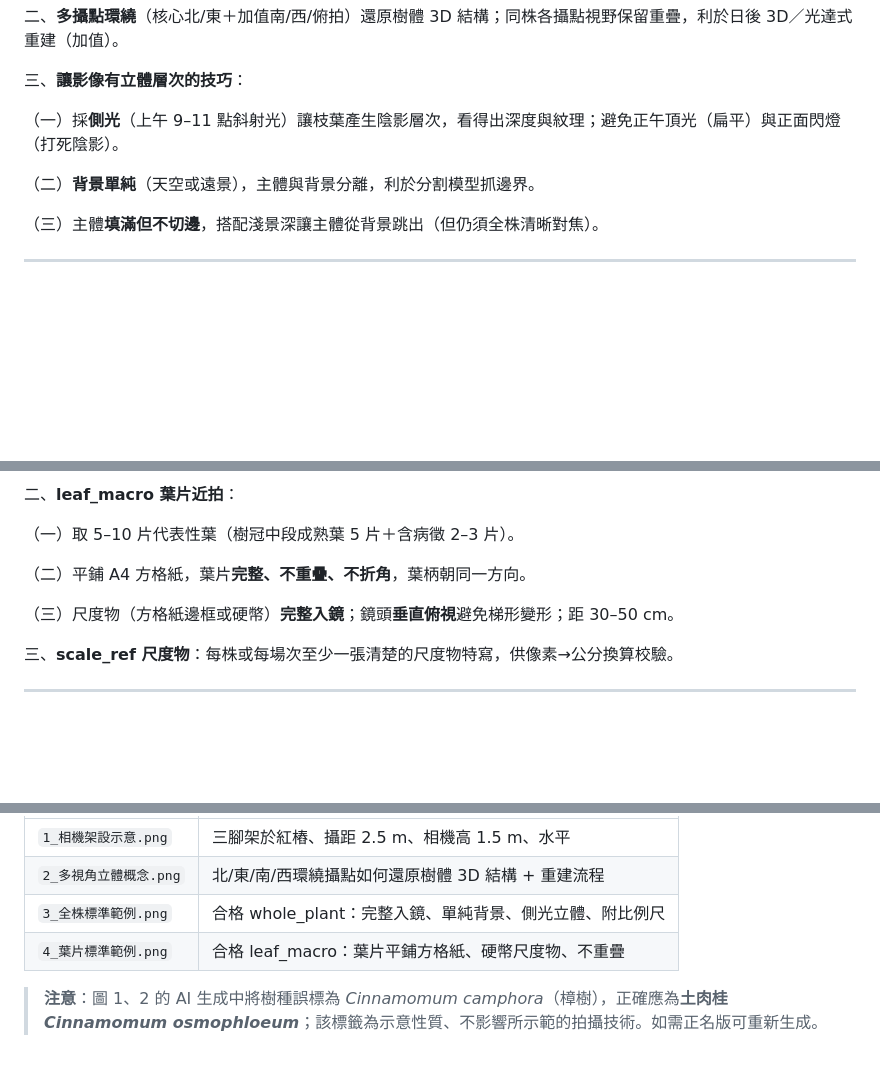
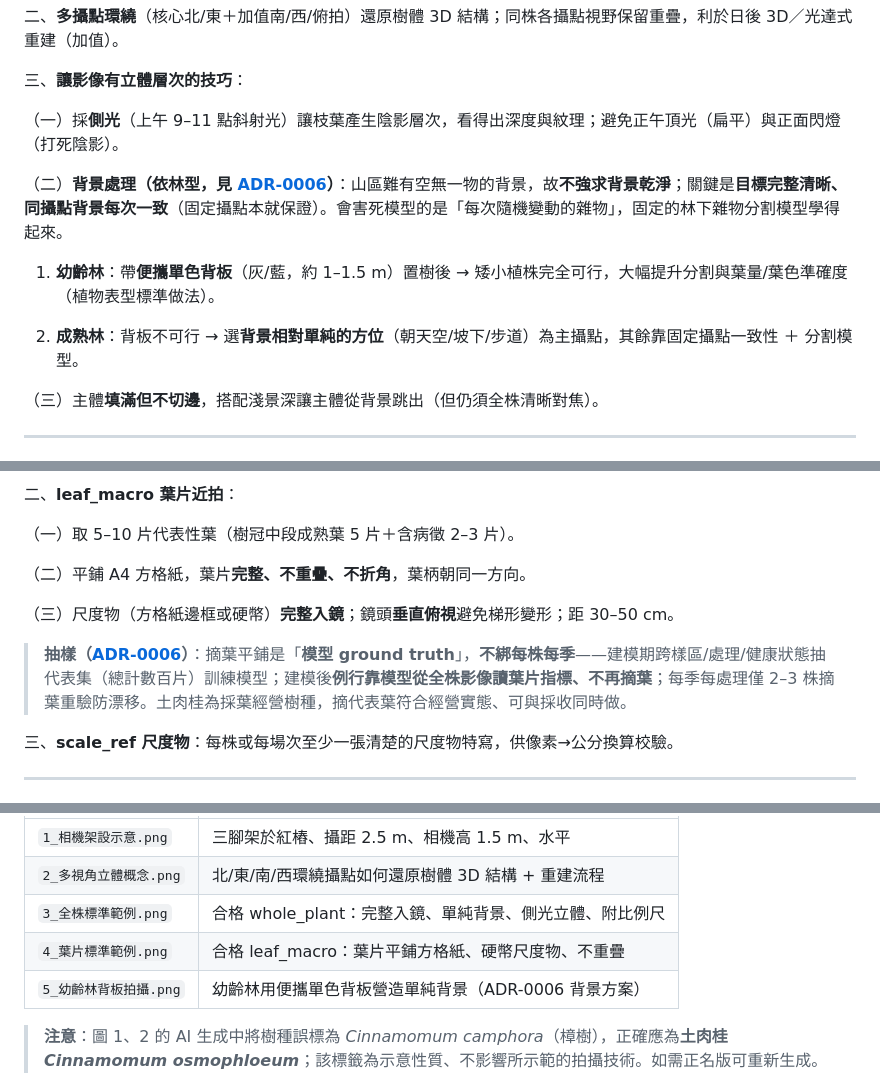
Before and after one commit to cct7366488-collab/TreeVision, a Markdown page: docs/field-imaging-sop.md, 3 parts joined by grey strips. Drawn GitHub-style; blank space fills up the shorter version.

Commit message:
docs: propagate ADR-0006 into field-imaging-sop & pilot-protocol
- field-imaging-sop：背景段改務實版（幼齡林背板/成熟林選方位/分割模型，不強求乾淨）；
  葉片段加三階段抽樣澄清（ground truth，非每株每季）；參考影像加 5_幼齡林背板拍攝。
- pilot-protocol：加抽樣（Pilot 每處理 5–10 株固定追蹤、系統抽樣、不每期換株）。
- 新增背板示意圖（本機，圖種牌誤標 verum 屬示意）。

Co-Authored-By: Claude Opus 4.8 <noreply@anthropic.com>

```diff
--- a/docs/field-imaging-sop.md
+++ b/docs/field-imaging-sop.md
@@ -61,7 +61,11 @@
 
 （一）採**側光**（上午 9–11 點斜射光）讓枝葉產生陰影層次，看得出深度與紋理；避免正午頂光（扁平）與正面閃燈（打死陰影）。
 
-（二）**背景單純**（天空或遠景），主體與背景分離，利於分割模型抓邊界。
+（二）**背景處理（依林型，見 [ADR-0006](decisions/0006-image-sampling-design.md)）**：山區難有空無一物的背景，故**不強求背景乾淨**；關鍵是**目標完整清晰、同攝點背景每次一致**（固定攝點本就保證）。會害死模型的是「每次隨機變動的雜物」，固定的林下雜物分割模型學得起來。
+
+1. **幼齡林**：帶**便攜單色背板**（灰/藍，約 1–1.5 m）置樹後 → 矮小植株完全可行，大幅提升分割與葉量/葉色準確度（植物表型標準做法）。
+
+2. **成熟林**：背板不可行 → 選**背景相對單純的方位**（朝天空/坡下/步道）為主攝點，其餘靠固定攝點一致性 ＋ 分割模型。
 
 （三）主體**填滿但不切邊**，搭配淺景深讓主體從背景跳出（但仍須全株清晰對焦）。
 
@@ -78,6 +82,8 @@
 （二）平鋪 A4 方格紙，葉片**完整、不重疊、不折角**，葉柄朝同一方向。
 
 （三）尺度物（方格紙邊框或硬幣）**完整入鏡**；鏡頭**垂直俯視**避免梯形變形；距 30–50 cm。
+
+> **抽樣（[ADR-0006](decisions/0006-image-sampling-design.md)）**：摘葉平鋪是「**模型 ground truth**」，**不綁每株每季**——建模期跨樣區/處理/健康狀態抽代表集（總計數百片）訓練模型；建模後**例行靠模型從全株影像讀葉片指標、不再摘葉**；每季每處理僅 2–3 株摘葉重驗防漂移。土肉桂為採葉經營樹種，摘代表葉符合經營實態、可與採收同時做。
 
 三、**scale_ref 尺度物**：每株或每場次至少一張清楚的尺度物特寫，供像素→公分換算校驗。
 
@@ -143,6 +149,7 @@
 | `2_多視角立體概念.png` | 北/東/南/西環繞攝點如何還原樹體 3D 結構 + 重建流程 |
 | `3_全株標準範例.png` | 合格 whole_plant：完整入鏡、單純背景、側光立體、附比例尺 |
 | `4_葉片標準範例.png` | 合格 leaf_macro：葉片平鋪方格紙、硬幣尺度物、不重疊 |
+| `5_幼齡林背板拍攝.png` | 幼齡林用便攜單色背板營造單純背景（ADR-0006 背景方案）|
 
 > **注意**：圖 1、2 的 AI 生成中將樹種誤標為 *Cinnamomum camphora*（樟樹），正確應為**土肉桂 *Cinnamomum osmophloeum***；該標籤為示意性質、不影響所示範的拍攝技術。如需正名版可重新生成。
 
```
Also changed, not shown: docs/pilot-protocol.md (+2 -0 lines).
